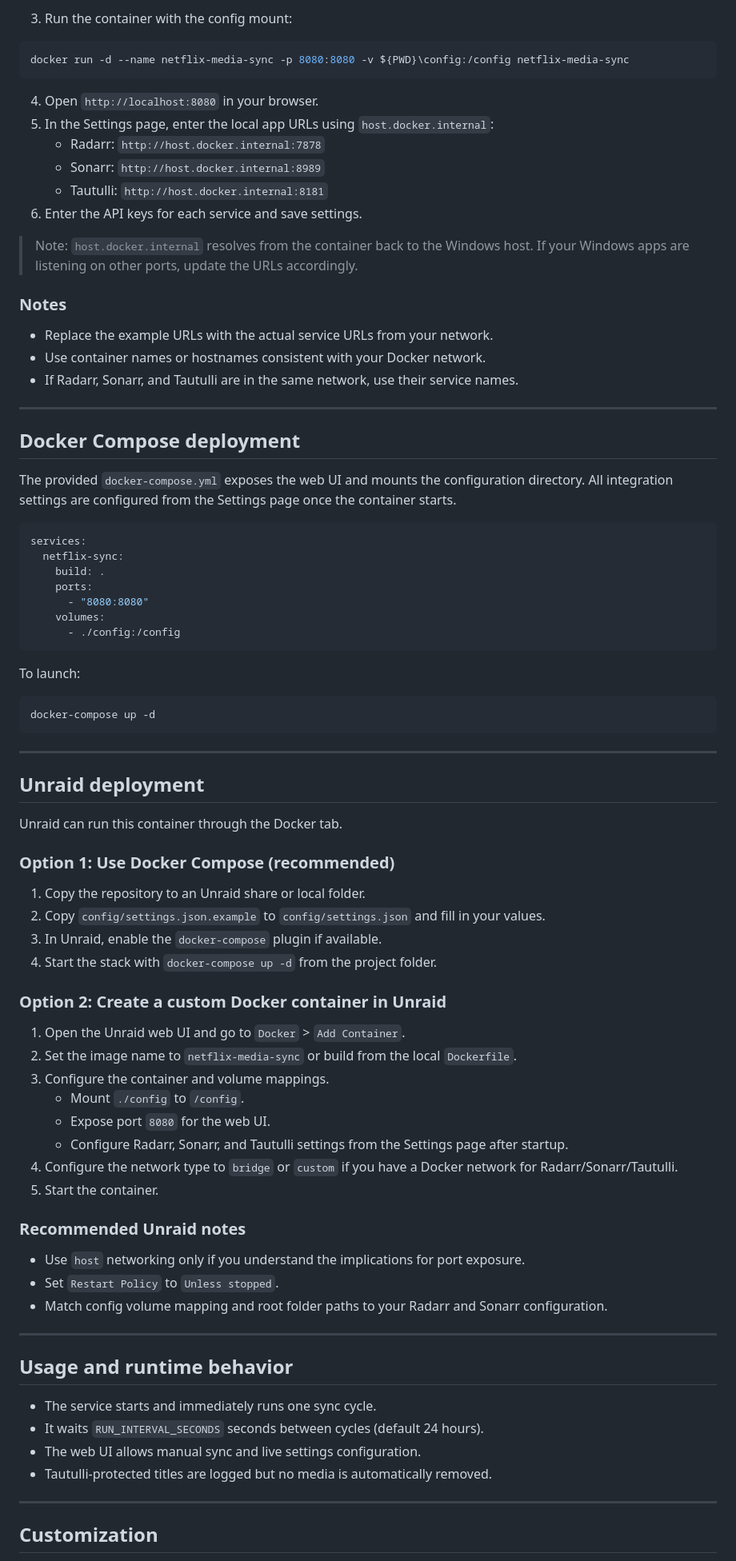
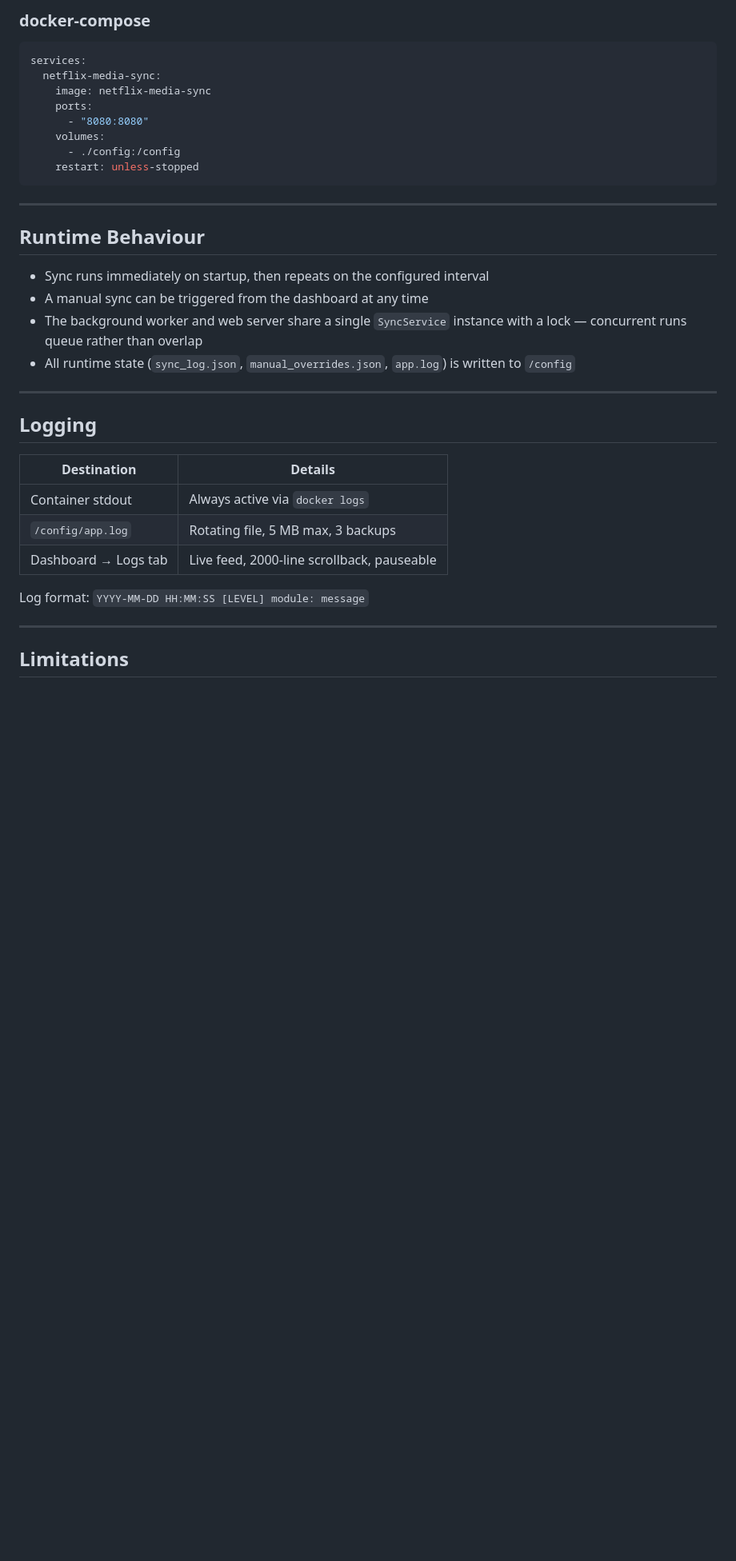
Before and after one commit to dandrury94-hash/netflix-media-sync, a Markdown page: README.md, the part around one of its changes. Shown at 80% size. Drawn GitHub-style; blank space fills up the shorter version.

````diff
--- a/README.md
+++ b/README.md
@@ -169,86 +153,38 @@ Copy-Item config\settings.json.example config\settings.json
-3. Run the container with the config mount:
-
-```powershell
-docker run -d --name netflix-media-sync -p 8080:8080 -v ${PWD}\config:/config netflix-media-sync
-```
-
-4. Open `http://localhost:8080` in your browser.
-5. In the Settings page, enter the local app URLs using `host.docker.internal`:
-   - Radarr: `http://host.docker.internal:7878`
-   - Sonarr: `http://host.docker.internal:8989`
-   - Tautulli: `http://host.docker.internal:8181`
-6. Enter the API keys for each service and save settings.
-
-> Note: `host.docker.internal` resolves from the container back to the Windows host. If your Windows apps are listening on other ports, update the URLs accordingly.
-
-### Notes
-
-- Replace the example URLs with the actual service URLs from your network.
-- Use container names or hostnames consistent with your Docker network.
-- If Radarr, Sonarr, and Tautulli are in the same network, use their service names.
-
----
-
-## Docker Compose deployment
-
-The provided `docker-compose.yml` exposes the web UI and mounts the configuration directory. All integration settings are configured from the Settings page once the container starts.
+### docker-compose
 
 ```yaml
 services:
-  netflix-sync:
-    build: .
+  netflix-media-sync:
+    image: netflix-media-sync
     ports:
       - "8080:8080"
     volumes:
       - ./config:/config
-```
-
-To launch:
-
-```bash
-docker-compose up -d
+    restart: unless-stopped
 ```
 
 ---
 
-## Unraid deployment
+## Runtime Behaviour
 
-Unraid can run this container through the Docker tab.
-
-### Option 1: Use Docker Compose (recommended)
-
-1. Copy the repository to an Unraid share or local folder.
-2. Copy `config/settings.json.example` to `config/settings.json` and fill in your values.
-3. In Unraid, enable the `docker-compose` plugin if available.
-4. Start the stack with `docker-compose up -d` from the project folder.
-
-### Option 2: Create a custom Docker container in Unraid
-
-1. Open the Unraid web UI and go to `Docker` > `Add Container`.
-2. Set the image name to `netflix-media-sync` or build from the local `Dockerfile`.
-3. Configure the container and volume mappings.
-   - Mount `./config` to `/config`.
-   - Expose port `8080` for the web UI.
-   - Configure Radarr, Sonarr, and Tautulli settings from the Settings page after startup.
-4. Configure the network type to `bridge` or `custom` if you have a Docker network for Radarr/Sonarr/Tautulli.
-5. Start the container.
-
-### Recommended Unraid notes
-
-- Use `host` networking only if you understand the implications for port exposure.
-- Set `Restart Policy` to `Unless stopped`.
-- Match config volume mapping and root folder paths to your Radarr and Sonarr configuration.
+- Sync runs immediately on startup, then repeats on the configured interval
+- A manual sync can be triggered from the dashboard at any time
+- The background worker and web server share a single `SyncService` instance with a lock — concurrent runs queue rather than overlap
+- All runtime state (`sync_log.json`, `manual_overrides.json`, `app.log`) is written to `/config`
 
 ---
 
-## Usage and runtime behavior
+## Logging
 
-- The service starts and immediately runs one sync cycle.
-- It waits `RUN_INTERVAL_SECONDS` seconds between cycles (default 24 hours).
-- The web UI allows manual sync and live settings configuration.
-- Tautulli-protected titles are logged but no media is automatically removed.
+| Destination | Details |
+|-------------|---------|
+| Container stdout | Always active via `docker logs` |
+| `/config/app.log` | Rotating file, 5 MB max, 3 backups |
+| Dashboard → Logs tab | Live feed, 2000-line scrollback, pauseable |
+
+Log format: `YYYY-MM-DD HH:MM:SS [LEVEL] module: message`
 
 ---
 
-## Customization
+## Limitations
 
````
Also changed, not shown: other parts of README.md (+147 -161 lines).
